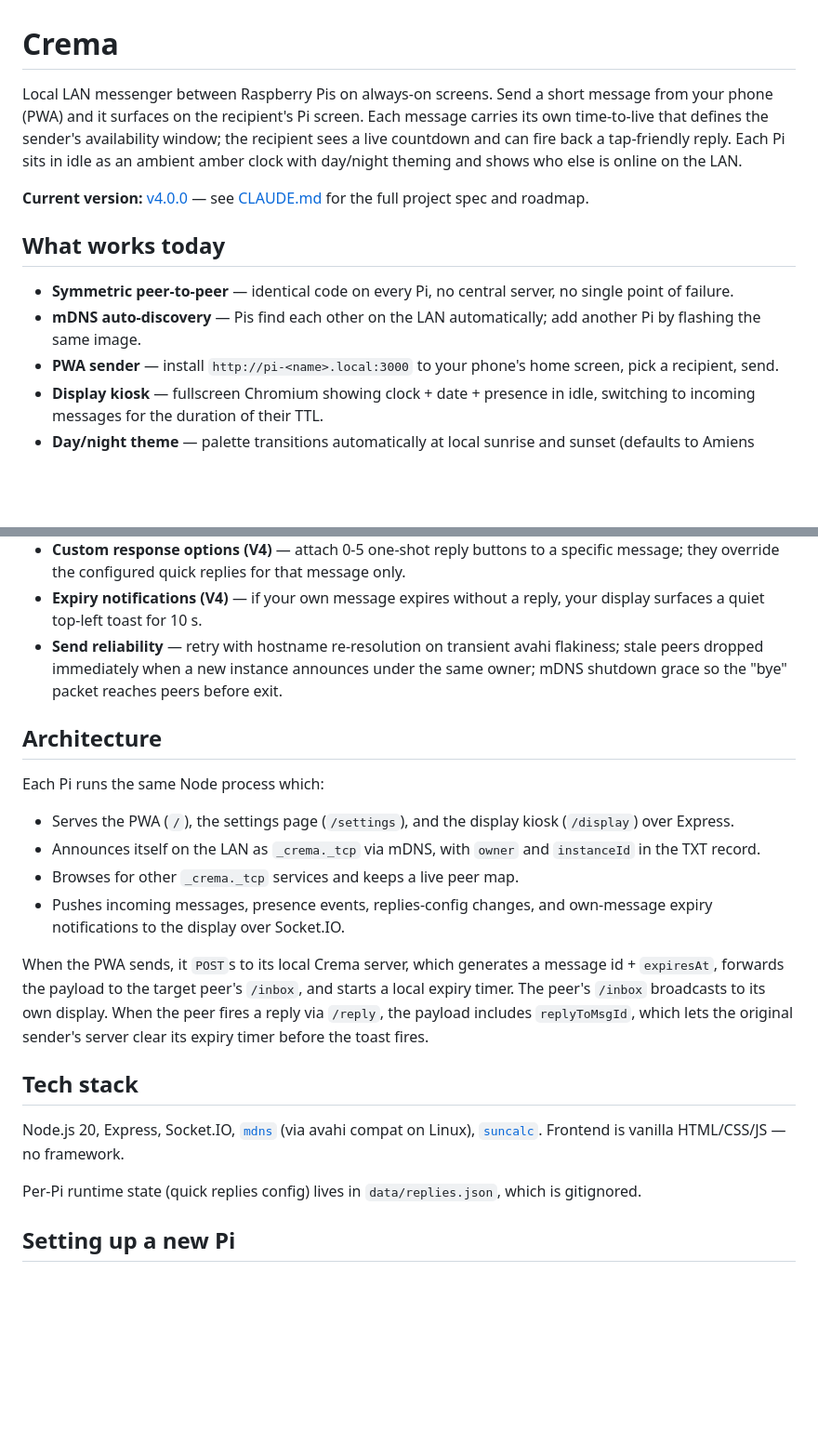
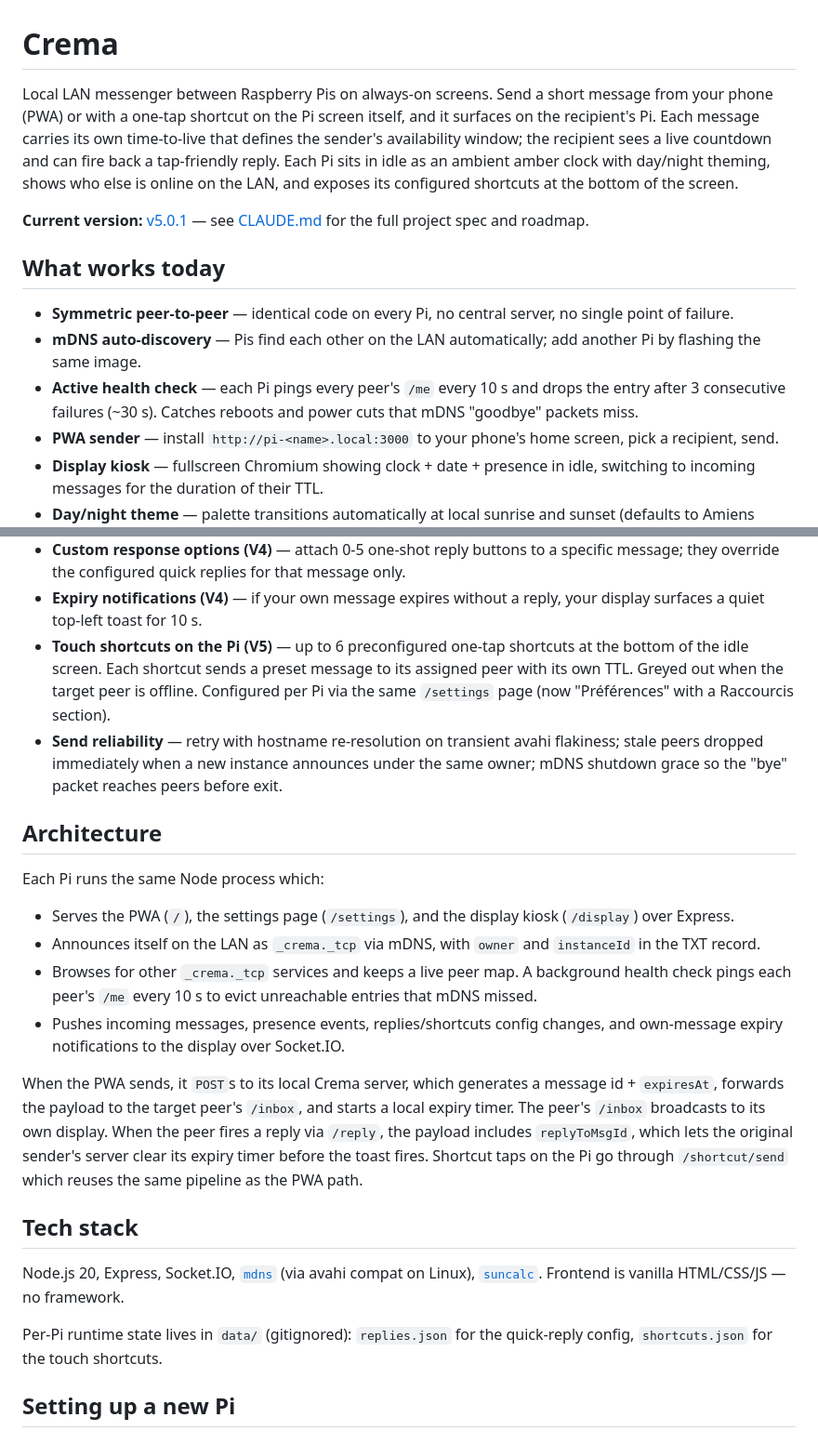
Before and after one commit to Aurel-Charles/crema, a Markdown page: README.md, 2 parts joined by grey strips. Shown at 93% size. Drawn GitHub-style; blank space fills up the shorter version.

Commit message:
docs: refresh README for V5 + health check
- Bump current version banner to v5.0.1
- Intro now mentions touch shortcuts as a sending channel
- Add touch shortcuts (V5) and active health check entries to the
  feature list
- Architecture paragraph mentions health check and /shortcut/send
- Tech stack mentions data/shortcuts.json
- Operating notes: cover shortcuts.json reset + force re-discovery
  after a long network outage
- Known gotchas: note that powersave 2 (off) is worth running
  preemptively on every fresh Pi to avoid Wi-Fi flake
- Repo layout reflects shortcuts.json + renamed Préférences page

```diff
--- a/README.md
+++ b/README.md
@@ -1,13 +1,15 @@
 # Crema
 
 Local LAN messenger between Raspberry Pis on always-on screens. Send a short
-message from your phone (PWA) and it surfaces on the recipient's Pi screen.
-Each message carries its own time-to-live that defines the sender's
-availability window; the recipient sees a live countdown and can fire back a
-tap-friendly reply. Each Pi sits in idle as an ambient amber clock with
-day/night theming and shows who else is online on the LAN.
+message from your phone (PWA) or with a one-tap shortcut on the Pi screen
+itself, and it surfaces on the recipient's Pi. Each message carries its own
+time-to-live that defines the sender's availability window; the recipient
+sees a live countdown and can fire back a tap-friendly reply. Each Pi sits
+in idle as an ambient amber clock with day/night theming, shows who else is
+online on the LAN, and exposes its configured shortcuts at the bottom of the
+screen.
 
-**Current version:** [v4.0.0](https://github.com/Aurel-Charles/crema/releases/tag/v4.0.0)
+**Current version:** [v5.0.1](https://github.com/Aurel-Charles/crema/releases/tag/v5.0.1)
 — see [CLAUDE.md](./CLAUDE.md) for the full project spec and roadmap.
 
 ## What works today
@@ -16,6 +18,9 @@ day/night theming and shows who else is online on the LAN.
   no single point of failure.
 - **mDNS auto-discovery** — Pis find each other on the LAN automatically;
   add another Pi by flashing the same image.
+- **Active health check** — each Pi pings every peer's `/me` every 10 s and
+  drops the entry after 3 consecutive failures (~30 s). Catches reboots and
+  power cuts that mDNS "goodbye" packets miss.
 - **PWA sender** — install `http://pi-<name>.local:3000` to your phone's home
   screen, pick a recipient, send.
 - **Display kiosk** — fullscreen Chromium showing clock + date + presence in
@@ -37,6 +42,11 @@ day/night theming and shows who else is online on the LAN.
   message only.
 - **Expiry notifications (V4)** — if your own message expires without a
   reply, your display surfaces a quiet top-left toast for 10 s.
+- **Touch shortcuts on the Pi (V5)** — up to 6 preconfigured one-tap
+  shortcuts at the bottom of the idle screen. Each shortcut sends a preset
+  message to its assigned peer with its own TTL. Greyed out when the target
+  peer is offline. Configured per Pi via the same `/settings` page (now
+  "Préférences" with a Raccourcis section).
 - **Send reliability** — retry with hostname re-resolution on transient
   avahi flakiness; stale peers dropped immediately when a new instance
   announces under the same owner; mDNS shutdown grace so the "bye" packet
@@ -49,16 +59,20 @@ Each Pi runs the same Node process which:
   kiosk (`/display`) over Express.
 - Announces itself on the LAN as `_crema._tcp` via mDNS, with `owner` and
   `instanceId` in the TXT record.
-- Browses for other `_crema._tcp` services and keeps a live peer map.
-- Pushes incoming messages, presence events, replies-config changes, and
-  own-message expiry notifications to the display over Socket.IO.
+- Browses for other `_crema._tcp` services and keeps a live peer map. A
+  background health check pings each peer's `/me` every 10 s to evict
+  unreachable entries that mDNS missed.
+- Pushes incoming messages, presence events, replies/shortcuts config
+  changes, and own-message expiry notifications to the display over
+  Socket.IO.
 
 When the PWA sends, it `POST`s to its local Crema server, which generates a
 message id + `expiresAt`, forwards the payload to the target peer's
 `/inbox`, and starts a local expiry timer. The peer's `/inbox` broadcasts
 to its own display. When the peer fires a reply via `/reply`, the payload
 includes `replyToMsgId`, which lets the original sender's server clear its
-expiry timer before the toast fires.
+expiry timer before the toast fires. Shortcut taps on the Pi go through
+`/shortcut/send` which reuses the same pipeline as the PWA path.
 
 ## Tech stack
 
@@ -66,8 +80,8 @@ Node.js 20, Express, Socket.IO, [`mdns`](https://github.com/agnat/node_mdns)
 (via avahi compat on Linux), [`suncalc`](https://github.com/mourner/suncalc).
 Frontend is vanilla HTML/CSS/JS — no framework.
 
-Per-Pi runtime state (quick replies config) lives in `data/replies.json`,
-which is gitignored.
+Per-Pi runtime state lives in `data/` (gitignored): `replies.json` for the
+quick-reply config, `shortcuts.json` for the touch shortcuts.
 
 ## Setting up a new Pi
 
```
Also changed, not shown: other parts of README.md (+13 -5 lines).
